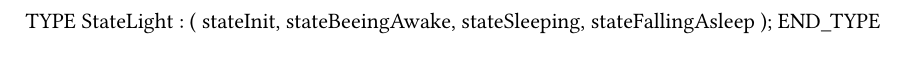
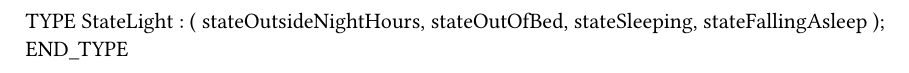
Before and after one commit to supportcz/WakeUpLight, a Typst document (Logical/light/Types.typ): part of the page, cut so that both start at the same text. Compiled offline with Typst 0.15.

Commit message:
added night hours

```diff
--- a/Logical/light/Types.typ
+++ b/Logical/light/Types.typ
@@ -2,8 +2,8 @@
 TYPE
 	StateLight :
 		(
-		stateInit,
-		stateBeeingAwake,
+		stateOutsideNightHours,
+		stateOutOfBed,
 		stateSleeping,
 		stateFallingAsleep
 		);
```
Also changed, not shown: 2 other files.
